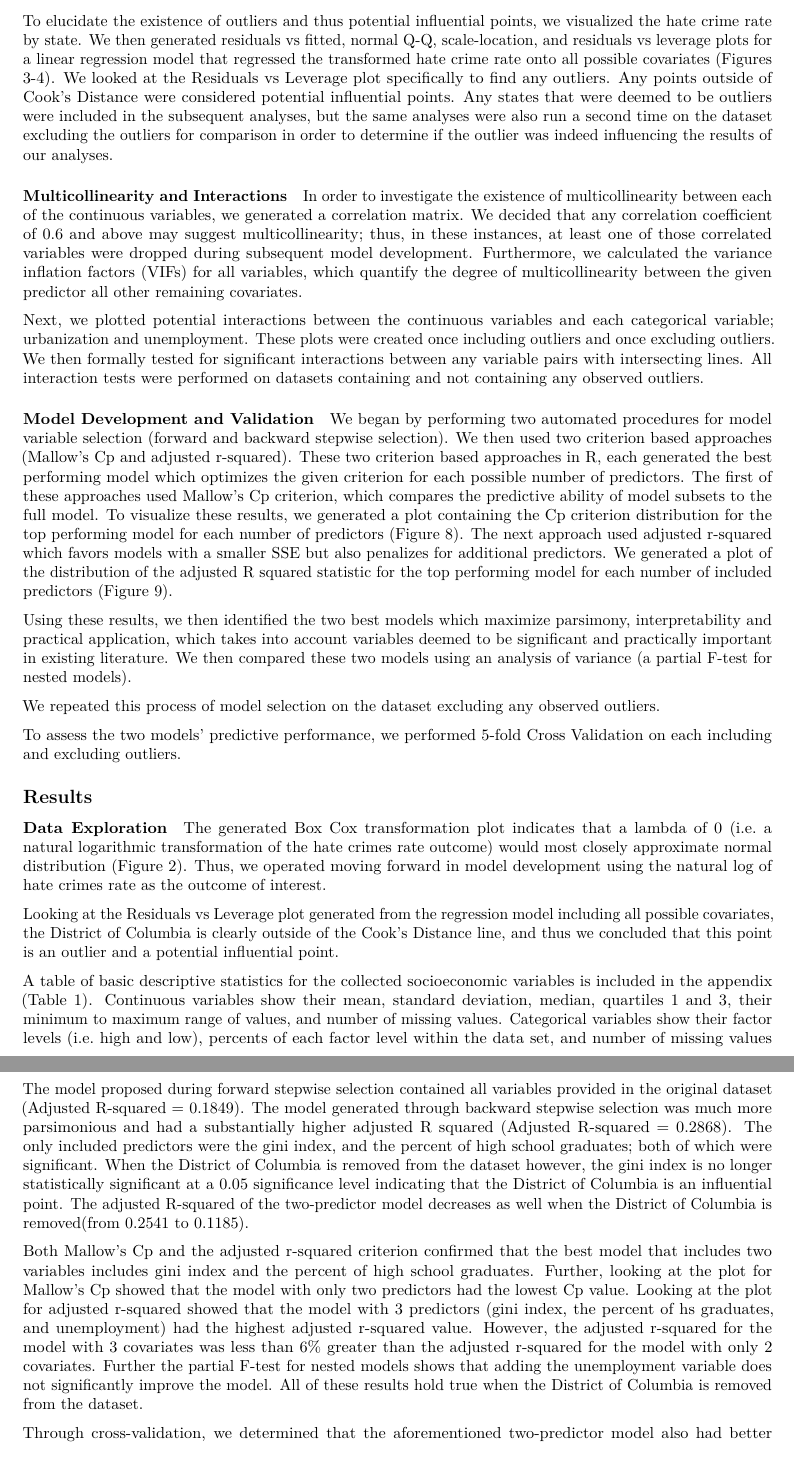
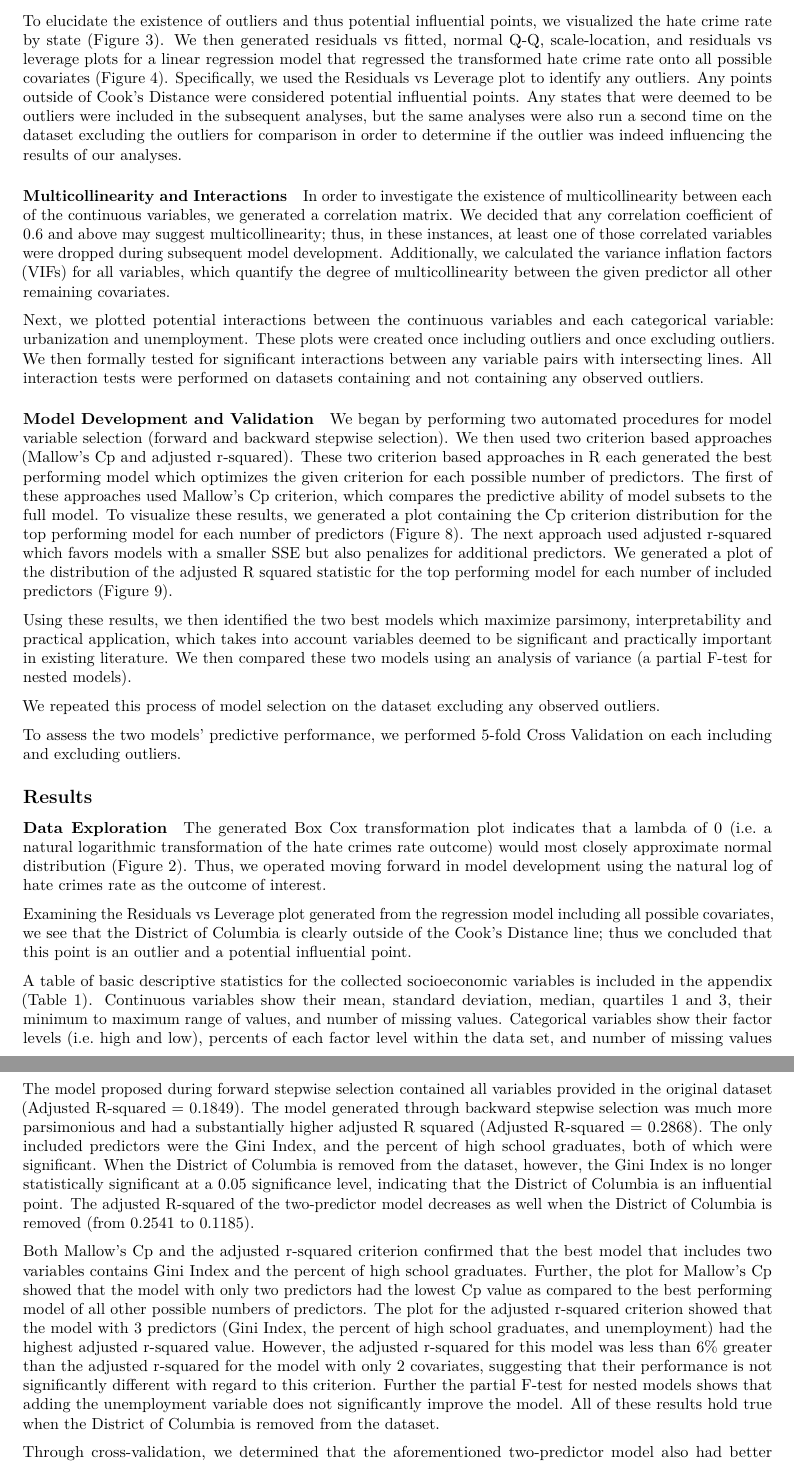
Before and after one commit to NICE8x/biostat_methods_project, an R Markdown document (project_report.Rmd): two parts of pages 3 and 4 of 12, joined at a grey line, cut so that both start at the same text. Rendered offline with R 4.5, knitr and Pandoc, then LaTeX, with nearby package versions; column names are cleaned by a stand-in for the janitor package.

Commit message:
edits to report

```diff
--- a/project_report.Rmd
+++ b/project_report.Rmd
@@ -84,15 +83,15 @@ In order to determine whether any data transformations would be necessary we vis
-To elucidate the existence of outliers and thus potential influential points, we visualized the hate crime rate by state. We then generated residuals vs fitted, normal Q-Q, scale-location, and residuals vs leverage plots for a linear regression model that regressed the transformed hate crime rate onto all possible covariates (Figures 3-4). We looked at the Residuals vs Leverage plot specifically to find any outliers.  Any points outside of Cook's Distance were considered potential influential points.  Any states that were deemed to be outliers were included in the subsequent analyses, but the same analyses were also run a second time on the dataset excluding the outliers for comparison in order to determine if the outlier was indeed influencing the results of our analyses.
+To elucidate the existence of outliers and thus potential influential points, we visualized the hate crime rate by state (Figure 3). We then generated residuals vs fitted, normal Q-Q, scale-location, and residuals vs leverage plots for a linear regression model that regressed the transformed hate crime rate onto all possible covariates (Figure 4). Specifically, we used the Residuals vs Leverage plot to identify any outliers. Any points outside of Cook's Distance were considered potential influential points. Any states that were deemed to be outliers were included in the subsequent analyses, but the same analyses were also run a second time on the dataset excluding the outliers for comparison in order to determine if the outlier was indeed influencing the results of our analyses.
 
 
 #### Multicollinearity and Interactions
 
-In order to investigate the existence of multicollinearity between each of the continuous variables, we generated a correlation matrix. We decided that any correlation coefficient of 0.6 and above may suggest multicollinearity; thus, in these instances, at least one of those correlated variables were dropped during subsequent model development. Furthermore, we calculated the variance inflation factors (VIFs) for all variables, which quantify the degree of multicollinearity between the given predictor all other remaining covariates.
+In order to investigate the existence of multicollinearity between each of the continuous variables, we generated a correlation matrix. We decided that any correlation coefficient of 0.6 and above may suggest multicollinearity; thus, in these instances, at least one of those correlated variables were dropped during subsequent model development. Additionally, we calculated the variance inflation factors (VIFs) for all variables, which quantify the degree of multicollinearity between the given predictor all other remaining covariates.
 
-Next, we plotted potential interactions between the continuous variables and each categorical variable; urbanization and unemployment. These plots were created once including outliers and once excluding outliers. We then formally tested for significant interactions between any variable pairs with intersecting lines. All interaction tests were performed on datasets containing and not containing any observed outliers.
+Next, we plotted potential interactions between the continuous variables and each categorical variable: urbanization and unemployment. These plots were created once including outliers and once excluding outliers. We then formally tested for significant interactions between any variable pairs with intersecting lines. All interaction tests were performed on datasets containing and not containing any observed outliers.
 
 #### Model Development and Validation
 
-We began by performing two automated procedures for model variable selection (forward and backward stepwise selection). We then used two criterion based approaches (Mallow's Cp and adjusted r-squared). These two criterion based approaches in R, each generated the best performing model which optimizes the given criterion for each possible number of predictors. The first of these approaches used Mallow's Cp criterion, which compares the predictive ability of model subsets to the full model. To visualize these results, we generated a plot containing the Cp criterion distribution for the top performing model for each number of predictors (Figure 8).  The next approach used adjusted r-squared which favors models with a smaller SSE but also penalizes for additional predictors. We generated a plot of the distribution of the adjusted R squared statistic for the top performing model for each number of included predictors (Figure 9).
+We began by performing two automated procedures for model variable selection (forward and backward stepwise selection). We then used two criterion based approaches (Mallow's Cp and adjusted r-squared). These two criterion based approaches in R each generated the best performing model which optimizes the given criterion for each possible number of predictors. The first of these approaches used Mallow's Cp criterion, which compares the predictive ability of model subsets to the full model. To visualize these results, we generated a plot containing the Cp criterion distribution for the top performing model for each number of predictors (Figure 8).  The next approach used adjusted r-squared which favors models with a smaller SSE but also penalizes for additional predictors. We generated a plot of the distribution of the adjusted R squared statistic for the top performing model for each number of included predictors (Figure 9).
 
 Using these results, we then identified the two best models which maximize parsimony, interpretability and practical application, which takes into account variables deemed to be significant and practically important in existing literature.  We then compared these two models using an analysis of variance (a partial F-test for nested models).
 
@@ -106,7 +105,7 @@ To assess the two models' predictive performance, we performed 5-fold Cross Vali
 
 The generated Box Cox transformation plot indicates that a lambda of 0 (i.e. a natural logarithmic transformation of the hate crimes rate outcome) would most closely approximate normal distribution (Figure 2). Thus, we operated moving forward in model development using the natural log of hate crimes rate as the outcome of interest.
 
-Looking at the Residuals vs Leverage plot generated from the regression model including all possible covariates, the District of Columbia is clearly outside of the Cook's Distance line, and thus we concluded that this point is an outlier and a potential influential point.
+Examining the Residuals vs Leverage plot generated from the regression model including all possible covariates, we see that the District of Columbia is clearly outside of the Cook's Distance line; thus we concluded that this point is an outlier and a potential influential point.
 
 A table of basic descriptive statistics for the collected socioeconomic variables is included in the appendix (Table 1). Continuous variables show their mean, standard deviation, median, quartiles 1 and 3, their minimum to maximum range of values, and number of missing values. Categorical variables show their factor levels (i.e. high and low), percents of each factor level within the data set, and number of missing values as well. Percent of population that are not U.S. citizens is the only variable containing missing values (2 missing).  FIX THIS PARAGRAPH!
 
@@ -126,7 +125,7 @@ When performing regression analyses for all of the above interactions for each d
 
 We began our regression analyses by running linear regression models containing all possible predictors for both the untransformed hate crime rate and the natural log transformed hate crime rate. Our results support the conclusions drawn in the FiveThirtyEight article: that the Gini Index was the most significant independent predictor of state hate crime rate when controlling for all other covariates and that the percent high school graduates variable was the only other statistically and independently significant variable (Majumder, 2017).
 
-The model proposed during forward stepwise selection contained all variables provided in the original dataset (Adjusted R-squared = 0.1849).  The model generated through backward stepwise selection was much more parsimonious and had a substantially higher adjusted R squared (Adjusted R-squared = 0.2868). The only included predictors were the gini index, and the percent of high school graduates; both of which were significant.  When the District of Columbia is removed from the dataset however, the gini index is no longer statistically significant at a 0.05 significance level indicating that the District of Columbia is an influential point.  The adjusted R-squared of the two-predictor model decreases as well when the District of Columbia is removed(from 0.2541 to 0.1185).
+The model proposed during forward stepwise selection contained all variables provided in the original dataset (Adjusted R-squared = 0.1849). The model generated through backward stepwise selection was much more parsimonious and had a substantially higher adjusted R squared (Adjusted R-squared = 0.2868). The only included predictors were the Gini Index, and the percent of high school graduates, both of which were significant.  When the District of Columbia is removed from the dataset, however, the Gini Index is no longer statistically significant at a 0.05 significance level, indicating that the District of Columbia is an influential point. The adjusted R-squared of the two-predictor model decreases as well when the District of Columbia is removed (from 0.2541 to 0.1185).
 
-Both Mallow's Cp and the adjusted r-squared criterion confirmed that the best model that includes two variables includes gini index and the percent of high school graduates.  Further, looking at the plot for Mallow's Cp showed that the model with only two predictors had the lowest Cp value.  Looking at the plot for adjusted r-squared showed that the model with 3 predictors (gini index, the percent of hs graduates, and unemployment) had the highest adjusted r-squared value.  However, the adjusted r-squared for the model with 3 covariates was less than 6% greater than the adjusted r-squared for the model with only 2 covariates.  Further the partial F-test for nested models shows that adding the unemployment variable does not significantly improve the model.  All of these results hold true when the District of Columbia is removed from the dataset.
+Both Mallow's Cp and the adjusted r-squared criterion confirmed that the best model that includes two variables contains Gini Index and the percent of high school graduates.  Further, the plot for Mallow's Cp showed that the model with only two predictors had the lowest Cp value as compared to the best performing model of all other possible numbers of predictors.  The plot for the adjusted r-squared criterion showed that the model with 3 predictors (Gini Index, the percent of high school graduates, and unemployment) had the highest adjusted r-squared value. However, the adjusted r-squared for this model was less than 6% greater than the adjusted r-squared for the model with only 2 covariates, suggesting that their performance is not significantly different with regard to this criterion.  Further the partial F-test for nested models shows that adding the unemployment variable does not significantly improve the model.  All of these results hold true when the District of Columbia is removed from the dataset.
 
```
Also changed, not shown: project_report.Rmd (19 more changed lines).
